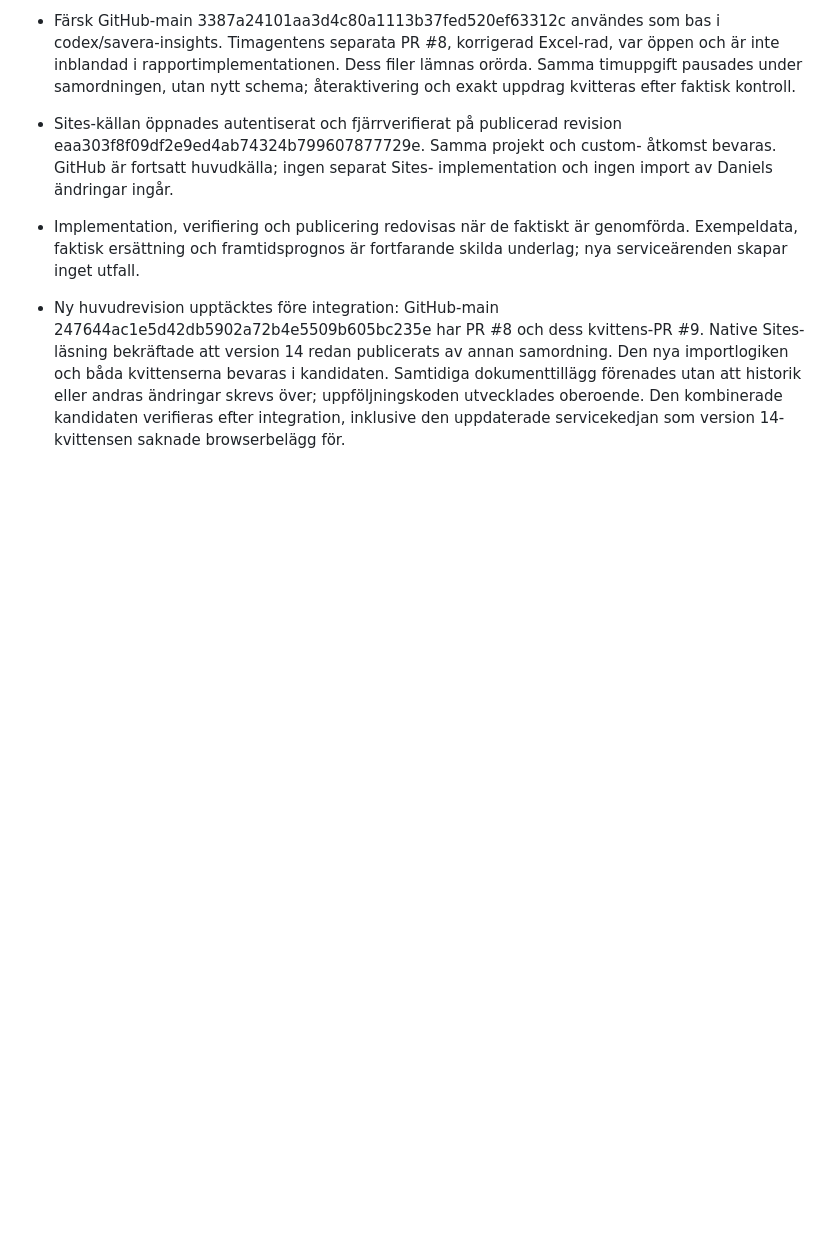
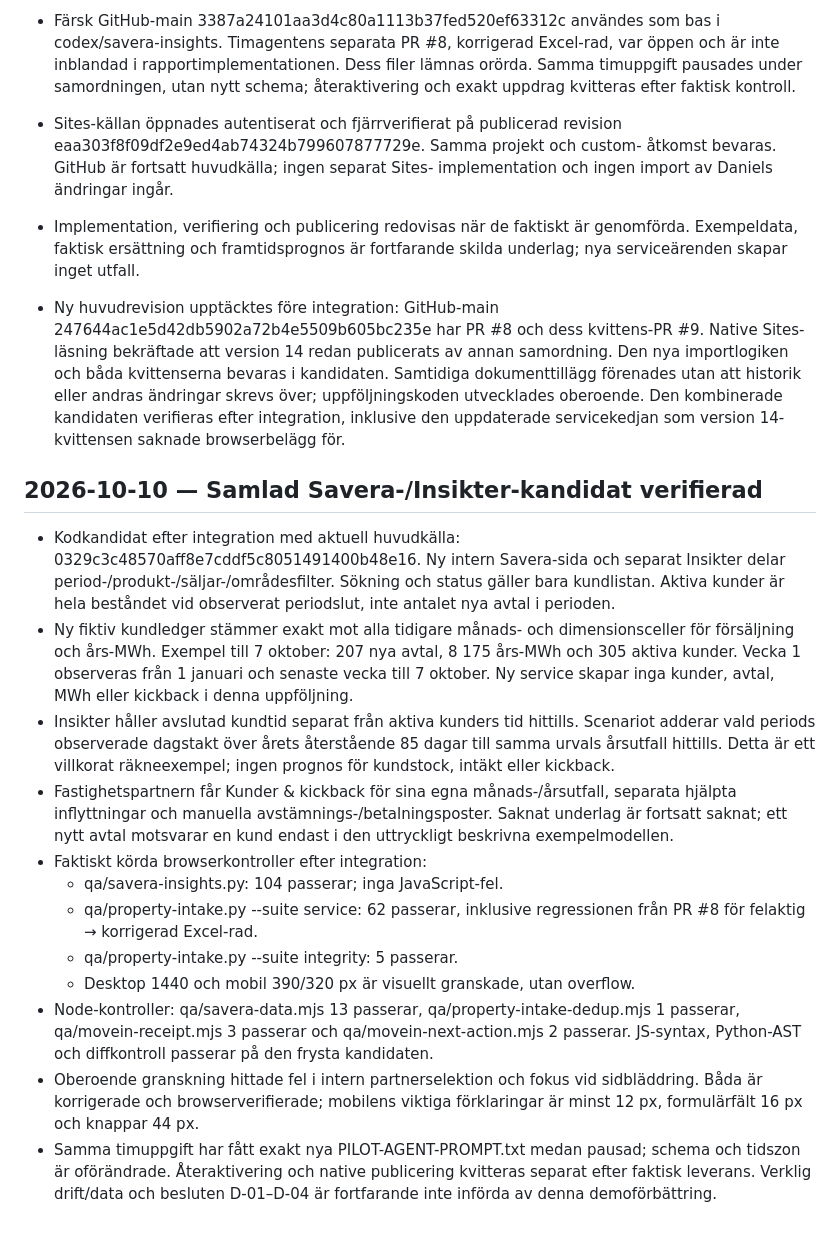
Before and after one commit to ludros93-prog/kraftringen-partnerlabb, a Markdown page: WORKLOG.md, the part around the change. GitHub-like rendering; blank space fills up the shorter version.

Commit message:
Dokumentera verifierad uppföljning och aktuell importregression

```diff
--- a/WORKLOG.md
+++ b/WORKLOG.md
@@ -559,3 +559,42 @@
   ändringar skrevs över; uppföljningskoden utvecklades oberoende. Den
   kombinerade kandidaten verifieras efter integration, inklusive den
   uppdaterade servicekedjan som version 14-kvittensen saknade browserbelägg för.
+
+
+## 2026-10-10 — Samlad Savera-/Insikter-kandidat verifierad
+
+- Kodkandidat efter integration med aktuell huvudkälla:
+  0329c3c48570aff8e7cddf5c8051491400b48e16. Ny intern Savera-sida och
+  separat Insikter delar period-/produkt-/säljar-/områdesfilter. Sökning
+  och status gäller bara kundlistan. Aktiva kunder är hela beståndet vid
+  observerat periodslut, inte antalet nya avtal i perioden.
+- Ny fiktiv kundledger stämmer exakt mot alla tidigare månads- och
+  dimensionsceller för försäljning och års-MWh. Exempel till 7 oktober:
+  207 nya avtal, 8 175 års-MWh och 305 aktiva kunder. Vecka 1 observeras
+  från 1 januari och senaste vecka till 7 oktober. Ny service skapar
+  inga kunder, avtal, MWh eller kickback i denna uppföljning.
+- Insikter håller avslutad kundtid separat från aktiva kunders tid hittills.
+  Scenariot adderar vald periods observerade dagstakt över årets återstående
+  85 dagar till samma urvals årsutfall hittills. Detta är ett villkorat
+  räkneexempel; ingen prognos för kundstock, intäkt eller kickback.
+- Fastighetspartnern får Kunder & kickback för sina egna månads-/årsutfall,
+  separata hjälpta inflyttningar och manuella avstämnings-/betalningsposter.
+  Saknat underlag är fortsatt saknat; ett nytt avtal motsvarar en kund
+  endast i den uttryckligt beskrivna exempelmodellen.
+- Faktiskt körda browserkontroller efter integration:
+  - qa/savera-insights.py: 104 passerar; inga JavaScript-fel.
+  - qa/property-intake.py --suite service: 62 passerar, inklusive
+    regressionen från PR #8 för felaktig → korrigerad Excel-rad.
+  - qa/property-intake.py --suite integrity: 5 passerar.
+  - Desktop 1440 och mobil 390/320 px är visuellt granskade, utan overflow.
+- Node-kontroller: qa/savera-data.mjs 13 passerar,
+  qa/property-intake-dedup.mjs 1 passerar, qa/movein-receipt.mjs 3 passerar
+  och qa/movein-next-action.mjs 2 passerar. JS-syntax, Python-AST och
+  diffkontroll passerar på den frysta kandidaten.
+- Oberoende granskning hittade fel i intern partnerselektion och fokus vid
+  sidbläddring. Båda är korrigerade och browserverifierade; mobilens viktiga
+  förklaringar är minst 12 px, formulärfält 16 px och knappar 44 px.
+- Samma timuppgift har fått exakt nya PILOT-AGENT-PROMPT.txt medan pausad;
+  schema och tidszon är oförändrade. Återaktivering och native publicering
+  kvitteras separat efter faktisk leverans. Verklig drift/data och
+  besluten D-01–D-04 är fortfarande inte införda av denna demoförbättring.
```
Also changed, not shown: BACKLOG.md (+4 -4 lines).
